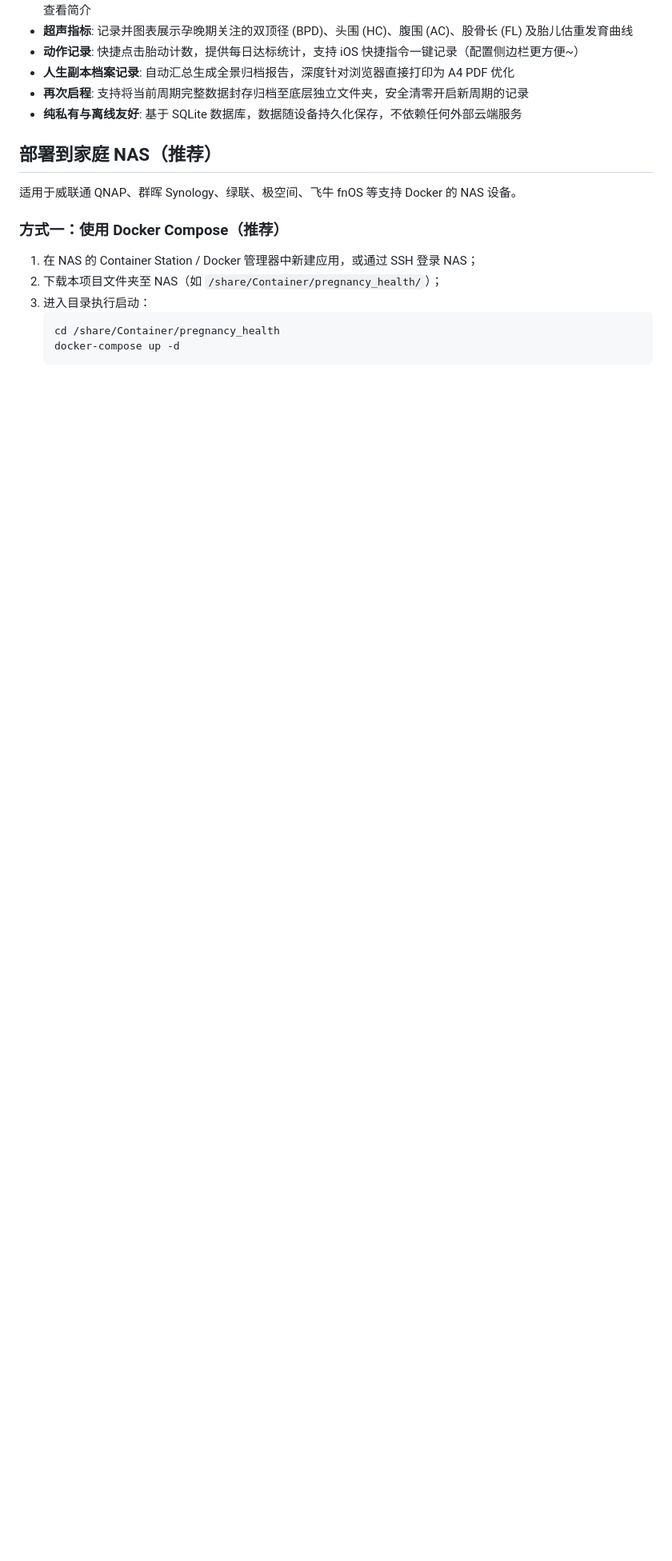
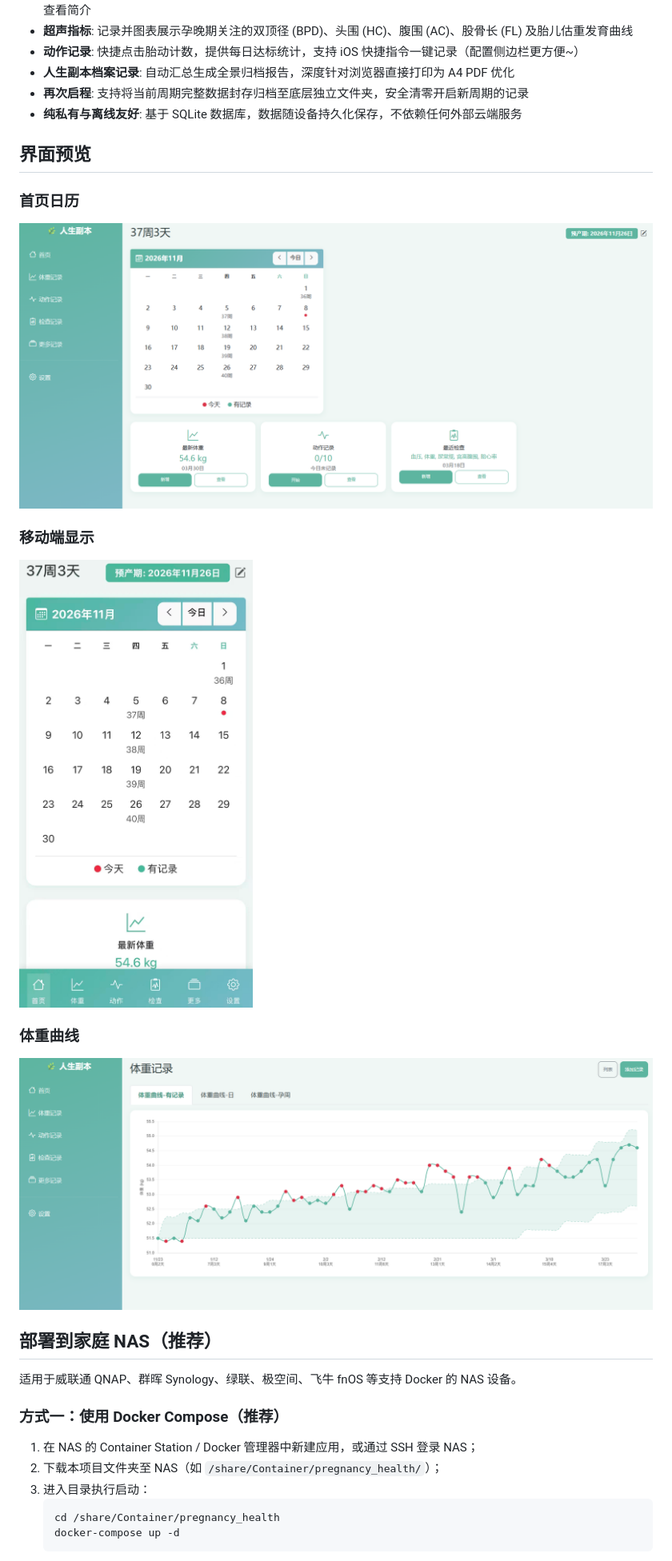
Before and after one commit to 11258963/pregnancy_health, a Markdown page: README.md, the part around the change. Shown at 80% size. GitHub-like rendering; pictures changed too: docs/screenshots/homepage_dashboard.png (added), docs/screenshots/homepage_mobile.jpg (added), docs/screenshots/weight_chart.png (added); blank space fills up the shorter version.

Commit message:
docs: 增加首页、移动端与体重曲线界面预览截图

```diff
--- a/README.md
+++ b/README.md
@@ -12,6 +12,14 @@
 - **人生副本档案记录**: 自动汇总生成全景归档报告，深度针对浏览器直接打印为 A4 PDF 优化
 - **再次启程**: 支持将当前周期完整数据封存归档至底层独立文件夹，安全清零开启新周期的记录
 - **纯私有与离线友好**: 基于 SQLite 数据库，数据随设备持久化保存，不依赖任何外部云端服务
+
+## 界面预览
+### 首页日历
+![首页日历](docs/screenshots/homepage_dashboard.png)
+### 移动端显示
+![移动端显示](docs/screenshots/homepage_mobile.jpg)
+### 体重曲线
+![体重曲线](docs/screenshots/weight_chart.png)
 
 ## 部署到家庭 NAS（推荐）
 
```
